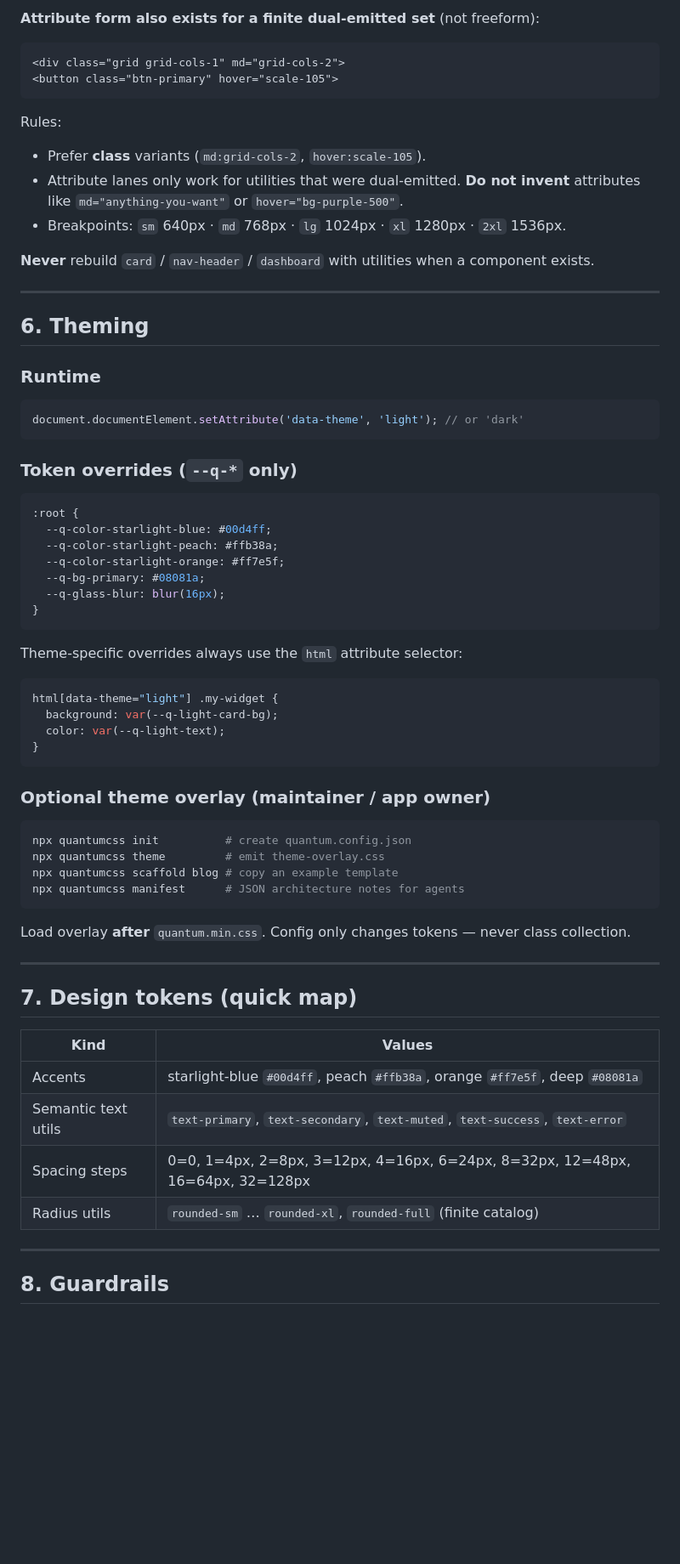
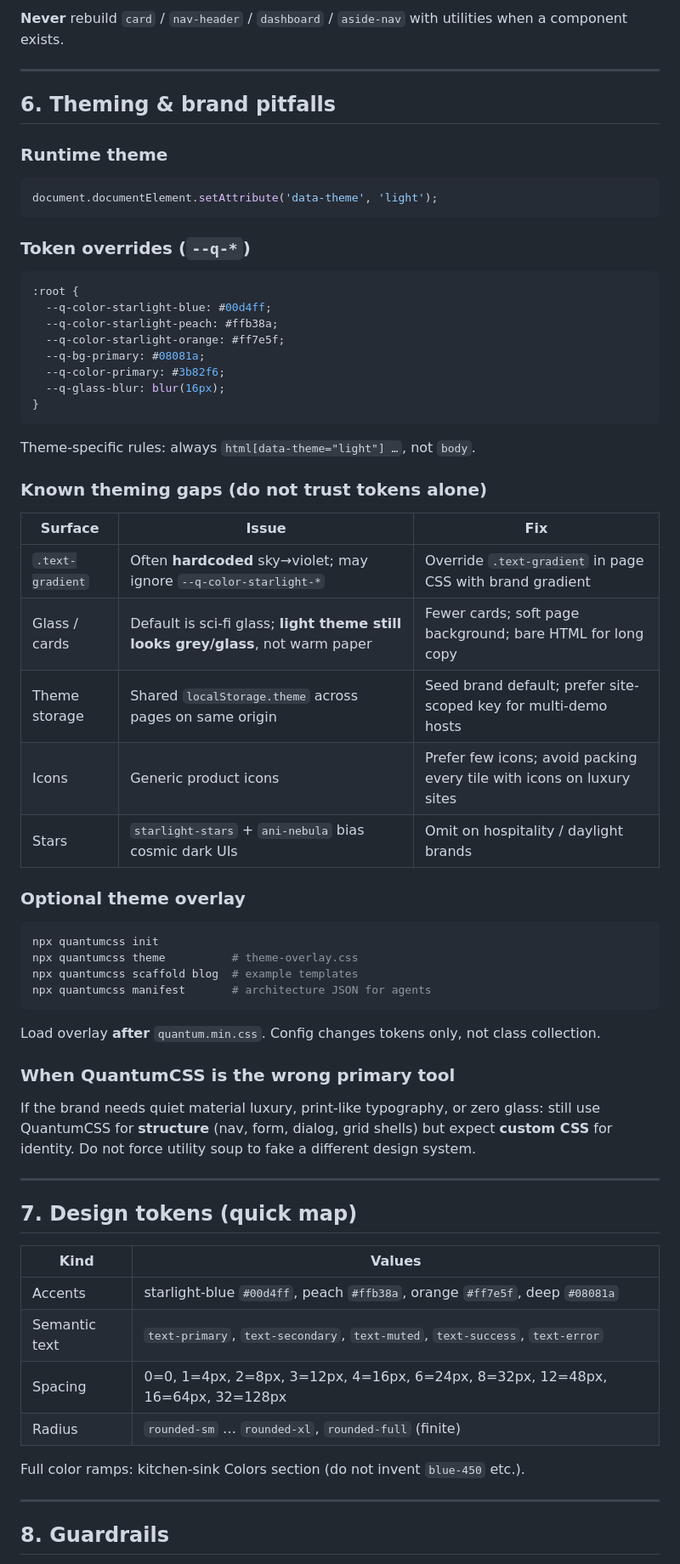
Before and after one commit to macroadster/quantumcss, a Markdown page: SKILL.md, the part around one of its changes. Shown at 85% size. Drawn GitHub-style; blank space fills up the shorter version.

````diff
--- a/SKILL.md
+++ b/SKILL.md
@@ -385,56 +482,57 @@ Finite static catalog. **Do not invent** Tailwind-scale utilities that are not i
 
-**Attribute form also exists for a finite dual-emitted set** (not freeform):
-
-```html
-<div class="grid grid-cols-1" md="grid-cols-2">
-<button class="btn-primary" hover="scale-105">
-```
-
-Rules:
-- Prefer **class** variants (`md:grid-cols-2`, `hover:scale-105`).
-- Attribute lanes only work for utilities that were dual-emitted. **Do not invent**
-  attributes like `md="anything-you-want"` or `hover="bg-purple-500"`.
-- Breakpoints: `sm` 640px · `md` 768px · `lg` 1024px · `xl` 1280px · `2xl` 1536px.
-
-**Never** rebuild `card` / `nav-header` / `dashboard` with utilities when a component exists.
+**Never** rebuild `card` / `nav-header` / `dashboard` / `aside-nav` with utilities when a component exists.
 
 ---
 
-## 6. Theming
+## 6. Theming & brand pitfalls
 
-### Runtime
+### Runtime theme
+
 ```js
-document.documentElement.setAttribute('data-theme', 'light'); // or 'dark'
+document.documentElement.setAttribute('data-theme', 'light');
 ```
 
-### Token overrides (`--q-*` only)
+### Token overrides (`--q-*`)
+
 ```css
 :root {
   --q-color-starlight-blue: #00d4ff;
   --q-color-starlight-peach: #ffb38a;
   --q-color-starlight-orange: #ff7e5f;
   --q-bg-primary: #08081a;
+  --q-color-primary: #3b82f6;
   --q-glass-blur: blur(16px);
 }
 ```
 
-Theme-specific overrides always use the `html` attribute selector:
-```css
-html[data-theme="light"] .my-widget {
-  background: var(--q-light-card-bg);
-  color: var(--q-light-text);
-}
+Theme-specific rules: always `html[data-theme="light"] …`, not `body`.
+
+### Known theming gaps (do not trust tokens alone)
+
+| Surface | Issue | Fix |
+|---------|--------|-----|
+| `.text-gradient` | Often **hardcoded** sky→violet; may ignore `--q-color-starlight-*` | Override `.text-gradient` in page CSS with brand gradient |
+| Glass / cards | Default is sci‑fi glass; **light theme still looks grey/glass**, not warm paper | Fewer cards; soft page background; bare HTML for long copy |
+| Theme storage | Shared `localStorage.theme` across pages on same origin | Seed brand default; prefer site-scoped key for multi-demo hosts |
+| Icons | Generic product icons | Prefer few icons; avoid packing every tile with icons on luxury sites |
+| Stars | `starlight-stars` + `ani-nebula` bias cosmic dark UIs | Omit on hospitality / daylight brands |
+
+### Optional theme overlay
+
+```bash
+npx quantumcss init
+npx quantumcss theme          # theme-overlay.css
+npx quantumcss scaffold blog  # example templates
+npx quantumcss manifest       # architecture JSON for agents
 ```
 
-### Optional theme overlay (maintainer / app owner)
-```bash
-npx quantumcss init          # create quantum.config.json
-npx quantumcss theme         # emit theme-overlay.css
-npx quantumcss scaffold blog # copy an example template
-npx quantumcss manifest      # JSON architecture notes for agents
-```
+Load overlay **after** `quantum.min.css`. Config changes tokens only, not class collection.
 
-Load overlay **after** `quantum.min.css`. Config only changes tokens — never class collection.
+### When QuantumCSS is the wrong primary tool
+
+If the brand needs quiet material luxury, print-like typography, or zero glass:
+still use QuantumCSS for **structure** (nav, form, dialog, grid shells) but expect
+**custom CSS** for identity. Do not force utility soup to fake a different design system.
 
 ---
 
@@ -443,9 +541,11 @@ Load overlay **after** `quantum.min.css`. Config only changes tokens — never c
 | Kind | Values |
 |------|--------|
 | Accents | starlight-blue `#00d4ff`, peach `#ffb38a`, orange `#ff7e5f`, deep `#08081a` |
-| Semantic text utils | `text-primary`, `text-secondary`, `text-muted`, `text-success`, `text-error` |
-| Spacing steps | 0=0, 1=4px, 2=8px, 3=12px, 4=16px, 6=24px, 8=32px, 12=48px, 16=64px, 32=128px |
-| Radius utils | `rounded-sm` … `rounded-xl`, `rounded-full` (finite catalog) |
+| Semantic text | `text-primary`, `text-secondary`, `text-muted`, `text-success`, `text-error` |
+| Spacing | 0=0, 1=4px, 2=8px, 3=12px, 4=16px, 6=24px, 8=32px, 12=48px, 16=64px, 32=128px |
+| Radius | `rounded-sm` … `rounded-xl`, `rounded-full` (finite) |
+
+Full color ramps: kitchen-sink Colors section (do not invent `blue-450` etc.).
 
 ---
 
````
Also changed, not shown: other parts of SKILL.md (+312 -221 lines).
